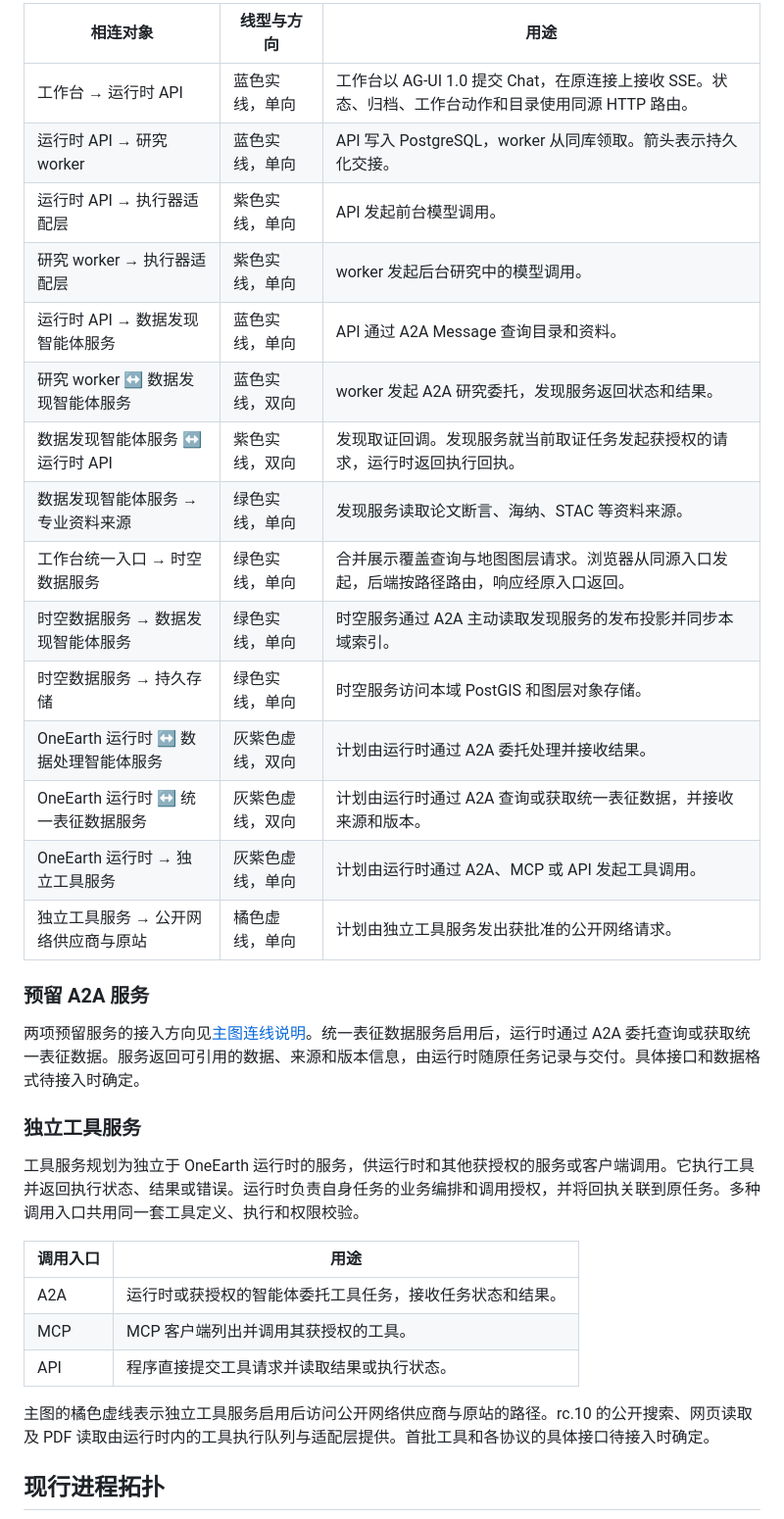
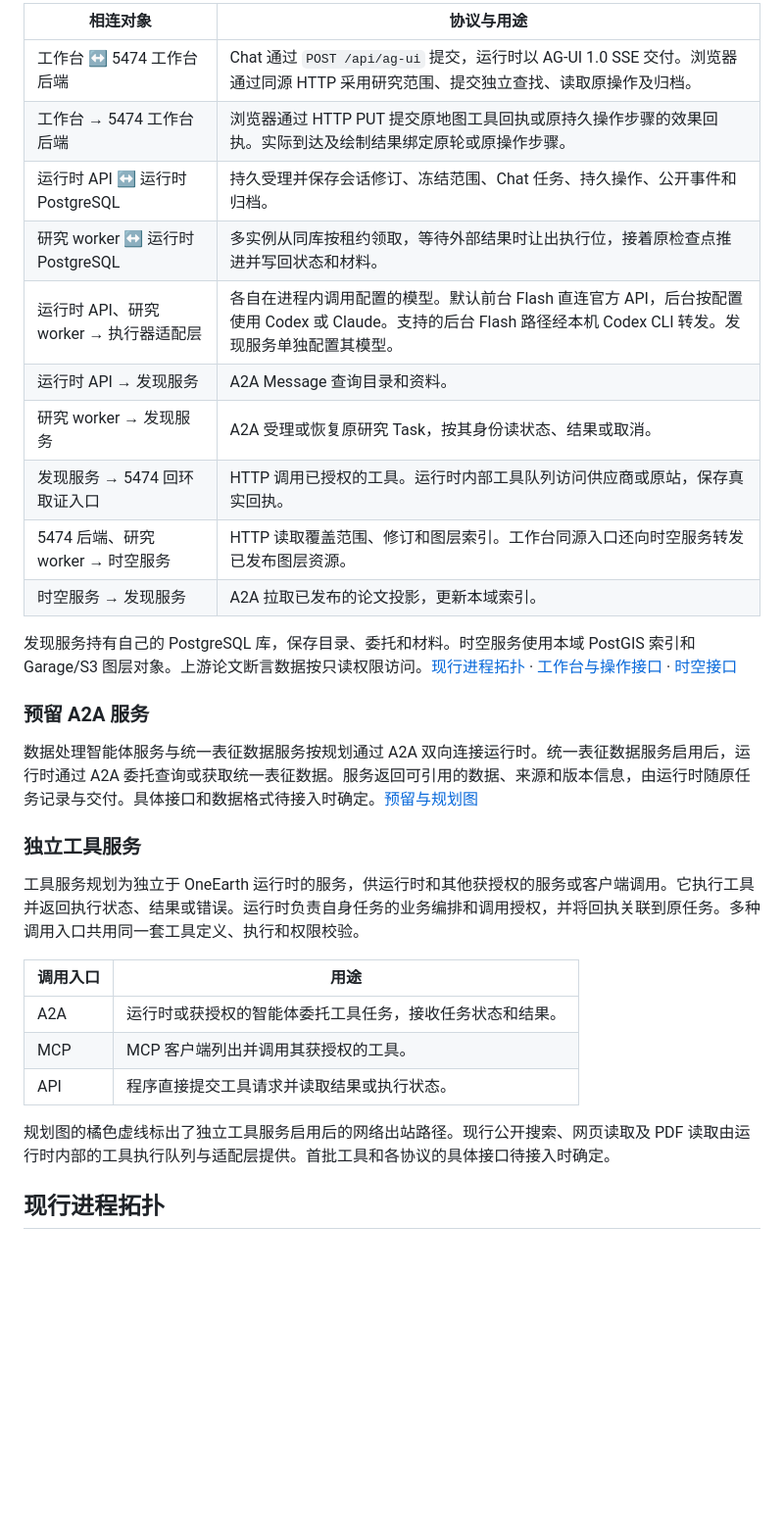
Before and after one commit to lust0yixiong/OneEarth, a Markdown page: docs/架构与接口现状.md, the part around one of its changes. Shown at 98% size. Rendered like a GitHub page; blank space fills up the shorter version.

Commit message:
Document the deployed OneEarth architecture

```diff
--- a/docs/架构与接口现状.md
+++ b/docs/架构与接口现状.md
@@ -24,25 +20,22 @@ Mac mini 常驻 5474 自 2026-11-28 21:09:31（上海时间）运行提交 `5c86
 
-| 相连对象 | 线型与方向 | 用途 |
-| --- | --- | --- |
-| 工作台 → 运行时 API | 蓝色实线，单向 | 工作台以 AG-UI 1.0 提交 Chat，在原连接上接收 SSE。状态、归档、工作台动作和目录使用同源 HTTP 路由。 |
-| 运行时 API → 研究 worker | 蓝色实线，单向 | API 写入 PostgreSQL，worker 从同库领取。箭头表示持久化交接。 |
-| 运行时 API → 执行器适配层 | 紫色实线，单向 | API 发起前台模型调用。 |
-| 研究 worker → 执行器适配层 | 紫色实线，单向 | worker 发起后台研究中的模型调用。 |
-| 运行时 API → 数据发现智能体服务 | 蓝色实线，单向 | API 通过 A2A Message 查询目录和资料。 |
-| 研究 worker ↔ 数据发现智能体服务 | 蓝色实线，双向 | worker 发起 A2A 研究委托，发现服务返回状态和结果。 |
-| 数据发现智能体服务 ↔ 运行时 API | 紫色实线，双向 | 发现取证回调。发现服务就当前取证任务发起获授权的请求，运行时返回执行回执。 |
-| 数据发现智能体服务 → 专业资料来源 | 绿色实线，单向 | 发现服务读取论文断言、海纳、STAC 等资料来源。 |
-| 工作台统一入口 → 时空数据服务 | 绿色实线，单向 | 合并展示覆盖查询与地图图层请求。浏览器从同源入口发起，后端按路径路由，响应经原入口返回。 |
-| 时空数据服务 → 数据发现智能体服务 | 绿色实线，单向 | 时空服务通过 A2A 主动读取发现服务的发布投影并同步本域索引。 |
-| 时空数据服务 → 持久存储 | 绿色实线，单向 | 时空服务访问本域 PostGIS 和图层对象存储。 |
-| OneEarth 运行时 ↔ 数据处理智能体服务 | 灰紫色虚线，双向 | 计划由运行时通过 A2A 委托处理并接收结果。 |
-| OneEarth 运行时 ↔ 统一表征数据服务 | 灰紫色虚线，双向 | 计划由运行时通过 A2A 查询或获取统一表征数据，并接收来源和版本。 |
-| OneEarth 运行时 → 独立工具服务 | 灰紫色虚线，单向 | 计划由运行时通过 A2A、MCP 或 API 发起工具调用。 |
-| 独立工具服务 → 公开网络供应商与原站 | 橘色虚线，单向 | 计划由独立工具服务发出获批准的公开网络请求。 |
+| 相连对象 | 协议与用途 |
+| --- | --- |
+| 工作台 ↔ 5474 工作台后端 | Chat 通过 `POST /api/ag-ui` 提交，运行时以 AG‑UI 1.0 SSE 交付。浏览器通过同源 HTTP 采用研究范围、提交独立查找、读取原操作及归档。 |
+| 工作台 → 5474 工作台后端 | 浏览器通过 HTTP PUT 提交原地图工具回执或原持久操作步骤的效果回执。实际到达及绘制结果绑定原轮或原操作步骤。 |
+| 运行时 API ↔ 运行时 PostgreSQL | 持久受理并保存会话修订、冻结范围、Chat 任务、持久操作、公开事件和归档。 |
+| 研究 worker ↔ 运行时 PostgreSQL | 多实例从同库按租约领取，等待外部结果时让出执行位，接着原检查点推进并写回状态和材料。 |
+| 运行时 API、研究 worker → 执行器适配层 | 各自在进程内调用配置的模型。默认前台 Flash 直连官方 API，后台按配置使用 Codex 或 Claude。支持的后台 Flash 路径经本机 Codex CLI 转发。发现服务单独配置其模型。 |
+| 运行时 API → 发现服务 | A2A Message 查询目录和资料。 |
+| 研究 worker → 发现服务 | A2A 受理或恢复原研究 Task，按其身份读状态、结果或取消。 |
+| 发现服务 → 5474 回环取证入口 | HTTP 调用已授权的工具。运行时内部工具队列访问供应商或原站，保存真实回执。 |
+| 5474 后端、研究 worker → 时空服务 | HTTP 读取覆盖范围、修订和图层索引。工作台同源入口还向时空服务转发已发布图层资源。 |
+| 时空服务 → 发现服务 | A2A 拉取已发布的论文投影，更新本域索引。 |
+
+发现服务持有自己的 PostgreSQL 库，保存目录、委托和材料。时空服务使用本域 PostGIS 索引和 Garage/S3 图层对象。上游论文断言数据按只读权限访问。[现行进程拓扑](#现行进程拓扑) · [工作台与操作接口](工作台-AG-UI.md) · [时空接口](时空数据服务-接口.md)
 
 ### 预留 A2A 服务
 
-两项预留服务的接入方向见[主图连线说明](#主图连线说明)。统一表征数据服务启用后，运行时通过 A2A 委托查询或获取统一表征数据。服务返回可引用的数据、来源和版本信息，由运行时随原任务记录与交付。具体接口和数据格式待接入时确定。
+数据处理智能体服务与统一表征数据服务按规划通过 A2A 双向连接运行时。统一表征数据服务启用后，运行时通过 A2A 委托查询或获取统一表征数据。服务返回可引用的数据、来源和版本信息，由运行时随原任务记录与交付。具体接口和数据格式待接入时确定。[预留与规划图](diagrams/oneearth-planned-architecture.png)
 
 ### 独立工具服务
 
@@ -54,7 +47,7 @@ Mac mini 常驻 5474 自 2026-11-28 21:09:31（上海时间）运行提交 `5c86
 | MCP | MCP 客户端列出并调用其获授权的工具。 |
 | API | 程序直接提交工具请求并读取结果或执行状态。 |
 
-主图的橘色虚线表示独立工具服务启用后访问公开网络供应商与原站的路径。rc.10 的公开搜索、网页读取及 PDF 读取由运行时内的工具执行队列与适配层提供。首批工具和各协议的具体接口待接入时确定。
+规划图的橘色虚线标出了独立工具服务启用后的网络出站路径。现行公开搜索、网页读取及 PDF 读取由运行时内部的工具执行队列与适配层提供。首批工具和各协议的具体接口待接入时确定。
 
 ## 现行进程拓扑
 
```
Also changed, not shown: other parts of docs/架构与接口现状.md (+8 -9 lines), README.md (+2 -2 lines), docs/diagrams/README.md (+3 -1 lines), docs/diagrams/oneearth-planned-architecture.png (added), docs/diagrams/oneearth-public-architecture.png, 2 other files.
